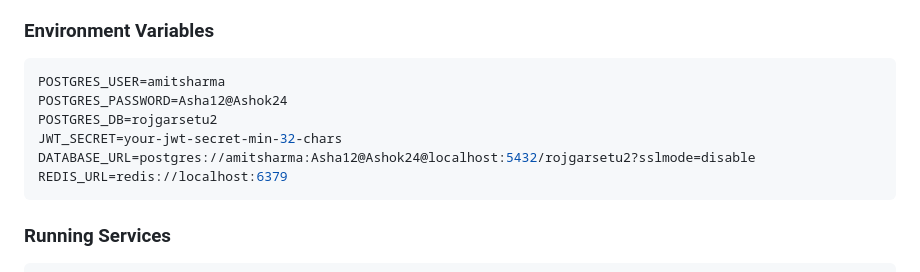
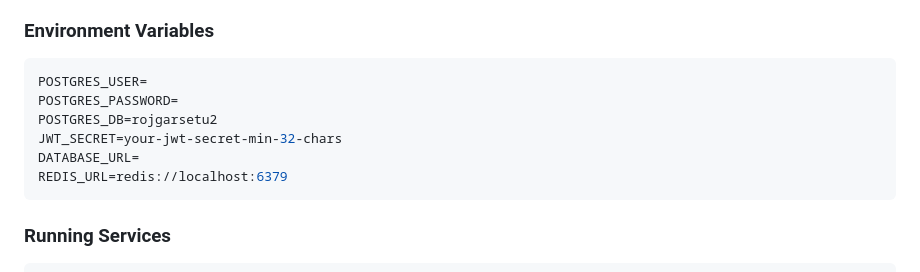
Before and after one commit to dippy79/Rojgarsetu2.0, a Markdown page: README.md, the part around the change. Rendered like a GitHub page.

````diff
--- a/README.md
+++ b/README.md
@@ -189,11 +189,11 @@ docker compose -f deployment/docker-compose.prod.yml up -d
 
 ### Environment Variables
 ```env
-POSTGRES_USER=amitsharma
-POSTGRES_PASSWORD=Asha12@Ashok24
+POSTGRES_USER=
+POSTGRES_PASSWORD=
 POSTGRES_DB=rojgarsetu2
 JWT_SECRET=your-jwt-secret-min-32-chars
-DATABASE_URL=postgres://amitsharma:Asha12@Ashok24@localhost:5432/rojgarsetu2?sslmode=disable
+DATABASE_URL=
 REDIS_URL=redis://localhost:6379
 ```
 
````
